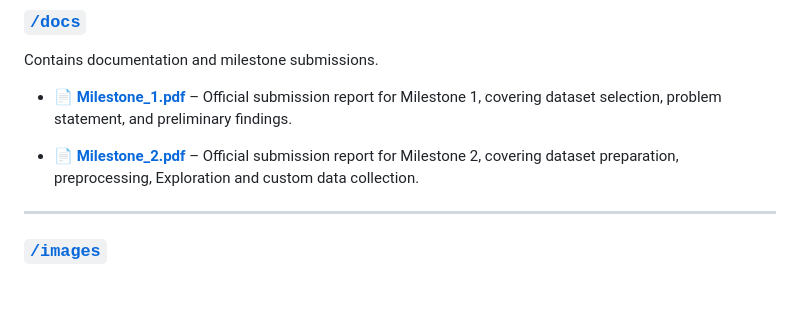
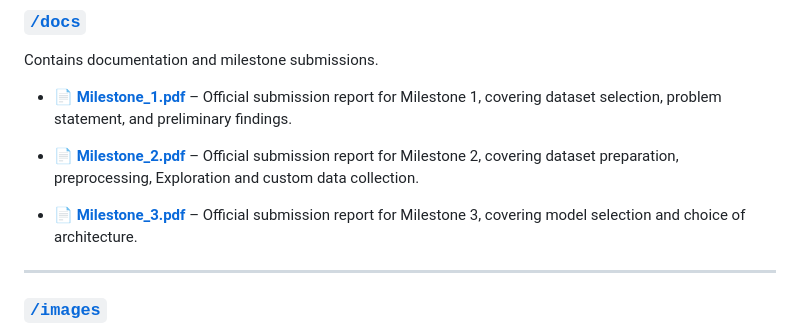
Before and after one commit to 22f2001061/Group-2-DS-and-AI-Lab-Project, a Markdown page: README.md, the part around the change. Drawn GitHub-style; blank space fills up the shorter version.

Commit message:
Add Milestone 3 report link to README

```diff
--- a/README.md
+++ b/README.md
@@ -9,6 +9,7 @@ Contains documentation and milestone submissions.
 
 - 📄 **[Milestone_2.pdf](./docs/Milestone_2.pdf)** – Official submission report for Milestone 2, covering dataset preparation, preprocessing, Exploration and custom data collection.
 
+- 📄 **[Milestone_3.pdf](./docs/Milestone_3.pdf)** – Official submission report for Milestone 3, covering model selection and choice of architecture.
 ---
 
 ### [`/images`](./images)
```
